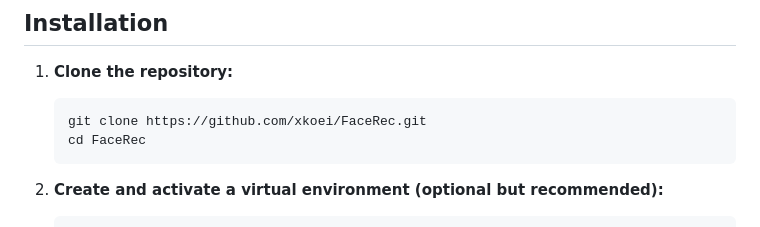
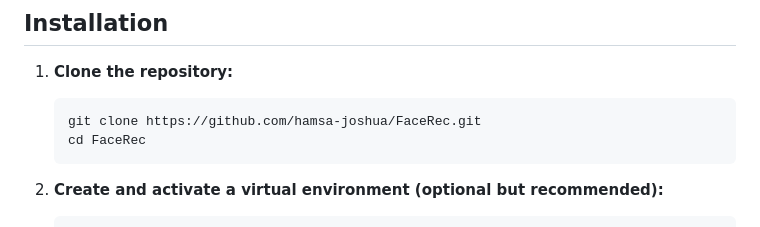
Before and after one commit to hamsa-joshua/FaceRec, a Markdown page: README.md, the part around the change. Drawn GitHub-style.

````diff
--- a/README.md
+++ b/README.md
@@ -24,7 +24,7 @@ This project is a face recognition-based attendance system built using Python, F
 1. **Clone the repository:**
 
     ```bash
-    git clone https://github.com/xkoei/FaceRec.git
+    git clone https://github.com/hamsa-joshua/FaceRec.git
     cd FaceRec
     ```
 
````
